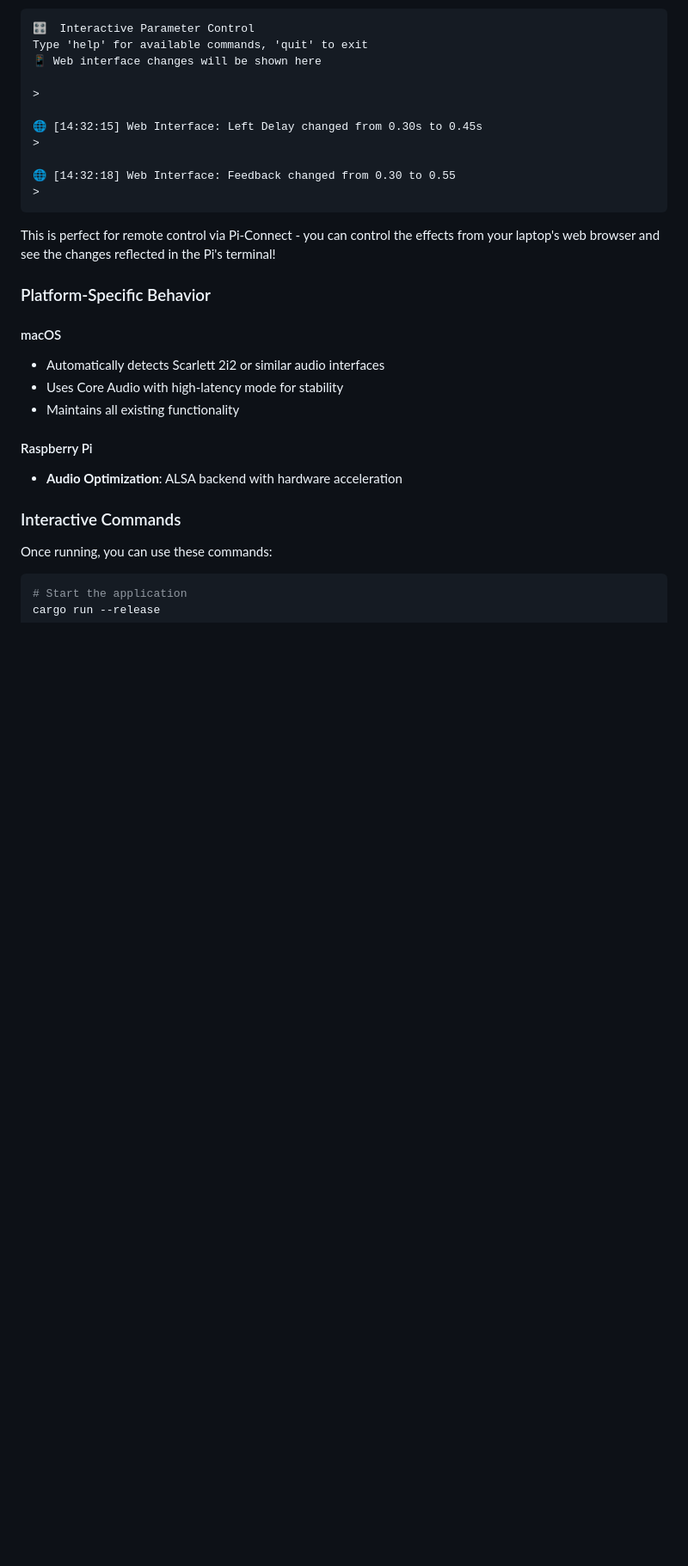
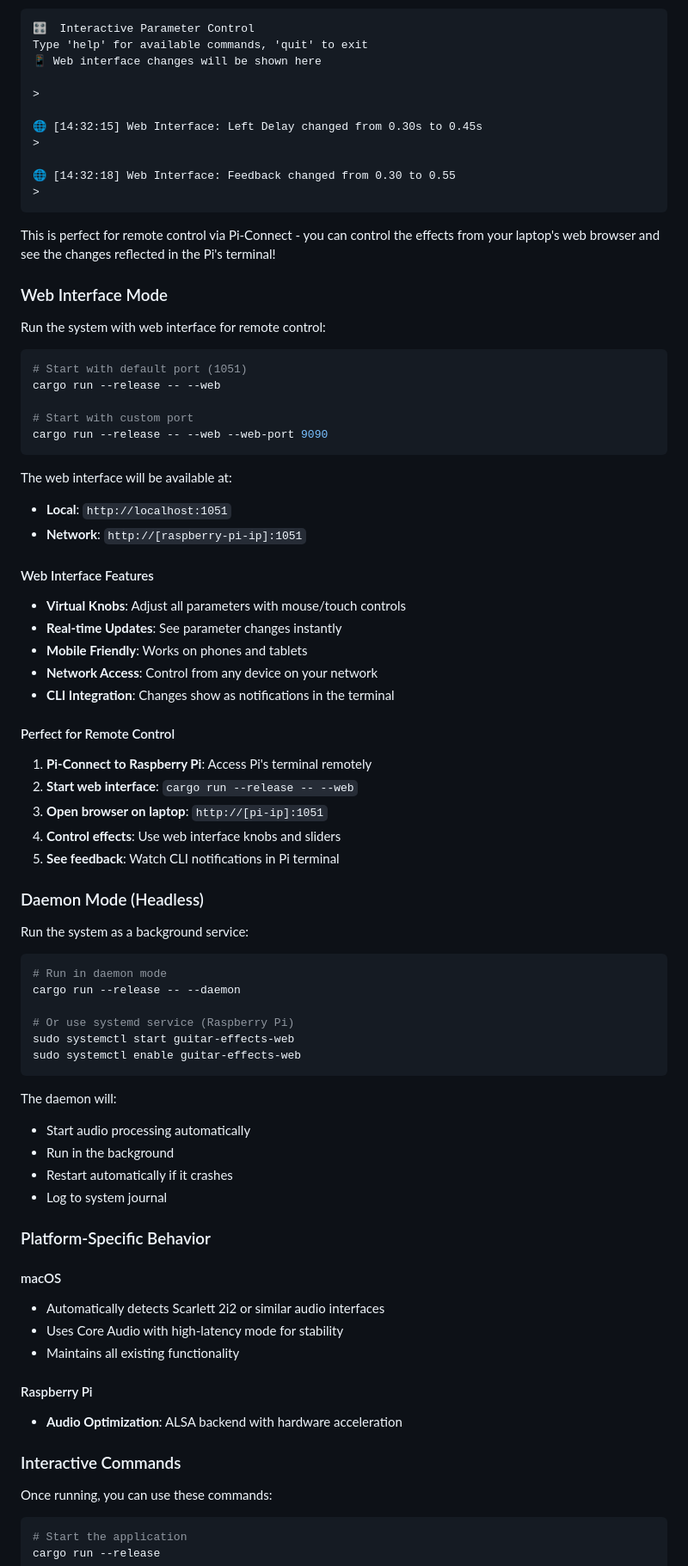
Before and after one commit to strawcity/guitar-effects, a Markdown page: README.md, the part around the change printed below. Shown: that part at 86% size. Rendered like a GitHub page; blank space fills up the shorter version.

````diff
--- a/README.md
+++ b/README.md
@@ -292,6 +315,59 @@ Type 'help' for available commands, 'quit' to exit
 This is perfect for remote control via Pi-Connect - you can control the effects
 from your laptop's web browser and see the changes reflected in the Pi's
 terminal!
+
+### Web Interface Mode
+
+Run the system with web interface for remote control:
+
+```bash
+# Start with default port (1051)
+cargo run --release -- --web
+
+# Start with custom port
+cargo run --release -- --web --web-port 9090
+```
+
+The web interface will be available at:
+
+- **Local**: `http://localhost:1051`
+- **Network**: `http://[raspberry-pi-ip]:1051`
+
+#### Web Interface Features
+
+- **Virtual Knobs**: Adjust all parameters with mouse/touch controls
+- **Real-time Updates**: See parameter changes instantly
+- **Mobile Friendly**: Works on phones and tablets
+- **Network Access**: Control from any device on your network
+- **CLI Integration**: Changes show as notifications in the terminal
+
+#### Perfect for Remote Control
+
+1. **Pi-Connect to Raspberry Pi**: Access Pi's terminal remotely
+2. **Start web interface**: `cargo run --release -- --web`
+3. **Open browser on laptop**: `http://[pi-ip]:1051`
+4. **Control effects**: Use web interface knobs and sliders
+5. **See feedback**: Watch CLI notifications in Pi terminal
+
+### Daemon Mode (Headless)
+
+Run the system as a background service:
+
+```bash
+# Run in daemon mode
+cargo run --release -- --daemon
+
+# Or use systemd service (Raspberry Pi)
+sudo systemctl start guitar-effects-web
+sudo systemctl enable guitar-effects-web
+```
+
+The daemon will:
+
+- Start audio processing automatically
+- Run in the background
+- Restart automatically if it crashes
+- Log to system journal
 
 ### Platform-Specific Behavior
 
````
Also changed, not shown: other parts of README.md (+23 -0 lines).
